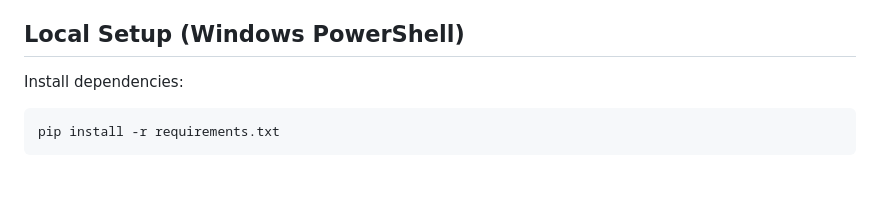
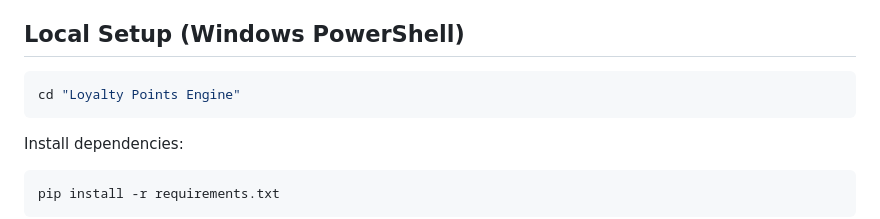
Before and after one commit to DEVAKRUPA/Loyalty-Points-Engine, a Markdown page: README.md, the part around the change. GitHub-like rendering; blank space fills up the shorter version.

````diff
--- a/README.md
+++ b/README.md
@@ -19,6 +19,11 @@ http://127.0.0.1:8000/
 - Plain CSS and JavaScript
 
 ## Local Setup (Windows PowerShell)
+
+```powershell
+cd "Loyalty Points Engine"
+```
+
 
 Install dependencies:
 
````
